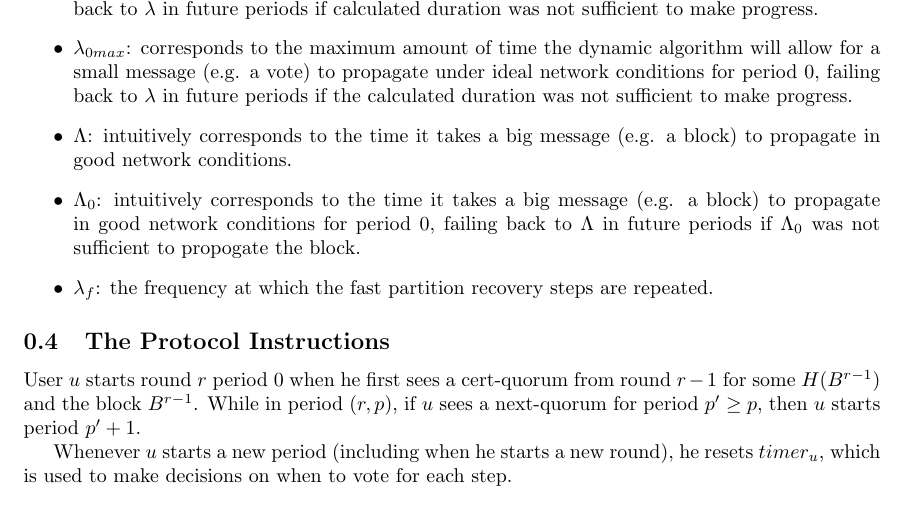
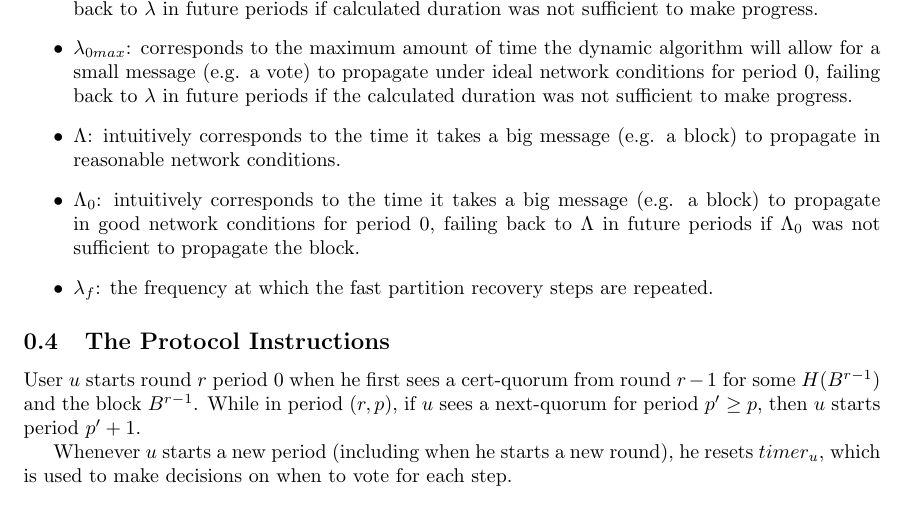
Before and after one commit to algorandfoundation/specs, a LaTeX document (overview/latex/sections/DetailedConsensus.tex): part of page 2 of 4, cut so that both start at the same text. Compiled offline with pdfLaTeX.

Commit message:
CR fixes.

```diff
--- a/overview/latex/sections/DetailedConsensus.tex
+++ b/overview/latex/sections/DetailedConsensus.tex
@@ -74,9 +74,9 @@ $\bot$ denotes a specific string of the same length as $H$'s output but is not i
 
 \item $\lambda_{0max}$: corresponds to the maximum amount of time the dynamic algorithm will allow for a small message (e.g. a vote) to propagate under ideal network conditions for period $0$, failing back to $\lambda$ in future periods if the calculated duration was not sufficient to make progress.
 
-\item $\Lambda$: intuitively corresponds to the time it takes a big message (e.g. a block) to propagate in good network conditions.
+\item $\Lambda$: intuitively corresponds to the time it takes a big message (e.g. a block) to propagate in reasonable network conditions.
 
-\item $\Lambda_0$: intuitively corresponds to the time it takes a big message (e.g. a block) to propagate in good network conditions for period $0$, failing back to $\Lambda$ in future periods if $\Lambda_0$ was not sufficient to propogate the block.
+\item $\Lambda_0$: intuitively corresponds to the time it takes a big message (e.g. a block) to propagate in good network conditions for period $0$, failing back to $\Lambda$ in future periods if $\Lambda_0$ was not sufficient to propagate the block.
 
 \item $\lambda_f$: the frequency at which the fast partition recovery steps are repeated.
 
```
Also changed, not shown: dev/ledger.md (+1 -1 lines).
